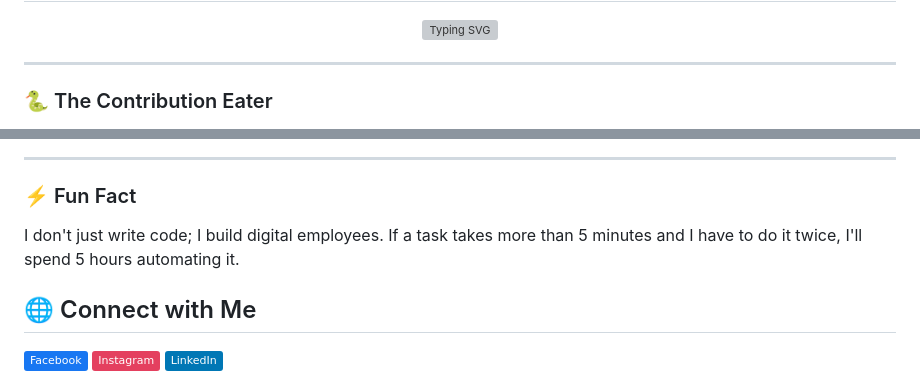
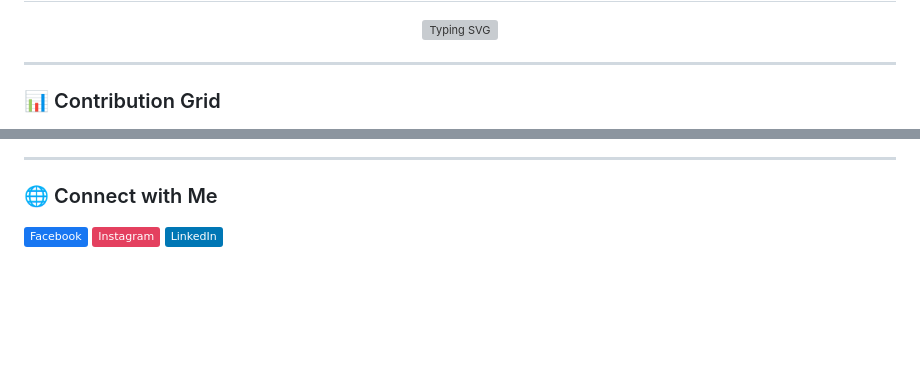
Before and after one commit to KentDevu/KentDevu, a Markdown page: README.md, 2 parts joined by grey strips. Drawn GitHub-style; badges without logos; blank space fills up the shorter version; grey boxes are pictures that could not be loaded.

```diff
--- a/README.md
+++ b/README.md
@@ -6,5 +6,5 @@
 
 ---
 
-### 🐍 The Contribution Eater
+### 📊 Contribution Grid
 <div align="center">
@@ -55,8 +49,5 @@
 
 ---
 
-### ⚡ Fun Fact
-I don't just write code; I build digital employees. If a task takes more than 5 minutes and I have to do it twice, I'll spend 5 hours automating it.
-
-## 🌐 Connect with Me
+### 🌐 Connect with Me
 [![Facebook](https://img.shields.io/badge/Facebook-%231877F2.svg?logo=Facebook&logoColor=white)](https://facebook.com/harold.belen.92) [![Instagram](https://img.shields.io/badge/Instagram-%23E4405F.svg?logo=Instagram&logoColor=white)](https://instagram.com/kent.h.b) [![LinkedIn](https://img.shields.io/badge/LinkedIn-%230077B5.svg?logo=linkedin&logoColor=white)](https://linkedin.com/in/kentharoldbelen)
```
Also changed, not shown: other parts of README.md (+3 -13 lines).
